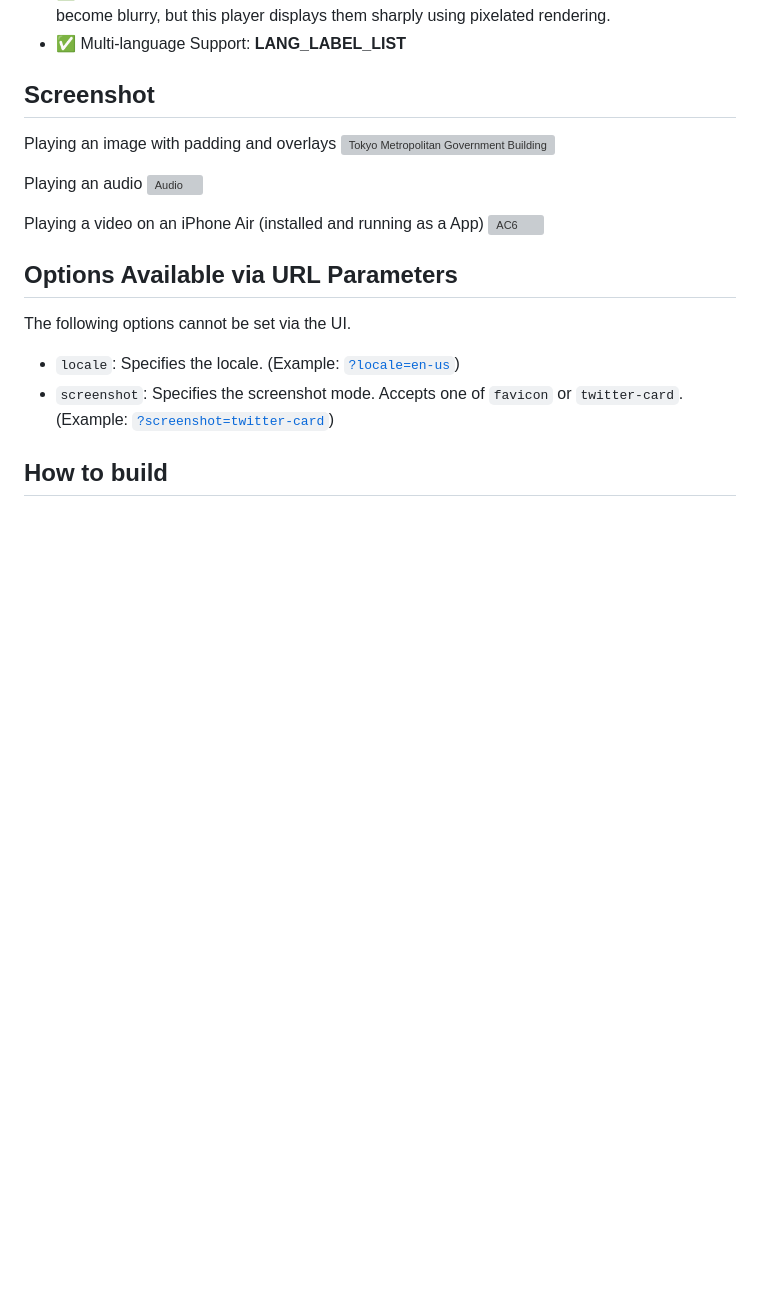
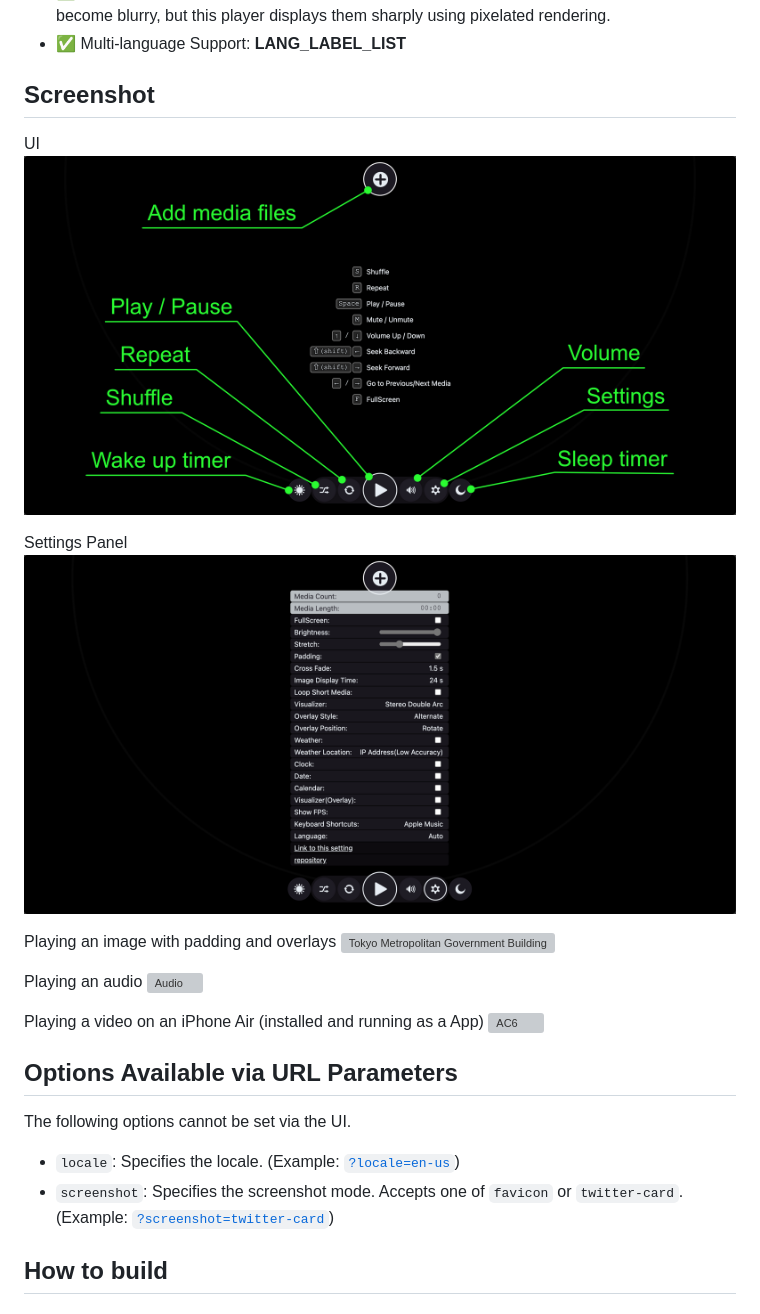
Before and after one commit to wraith13/web-media-player, a Markdown page: README.template.md, the part around the change. GitHub-like rendering; pictures changed too: screenshot/settings.png (added), screenshot/ui.png (added); blank space fills up the shorter version; grey boxes are pictures that could not be loaded.

```diff
--- a/README.template.md
+++ b/README.template.md
@@ -20,6 +20,12 @@
 - ✅ Multi-language Support: __LANG_LABEL_LIST__
 
 ## Screenshot
+
+UI
+![UI](./screenshot/ui.png)
+
+Settings Panel
+![Settings Panel](./screenshot/settings.png)
 
 Playing an image with padding and overlays
 ![Tokyo Metropolitan Government Building](./screenshot/tokyo_metropolitan_government_building.png)
```
Also changed, not shown: README.md (+6 -0 lines), 3 other files.
